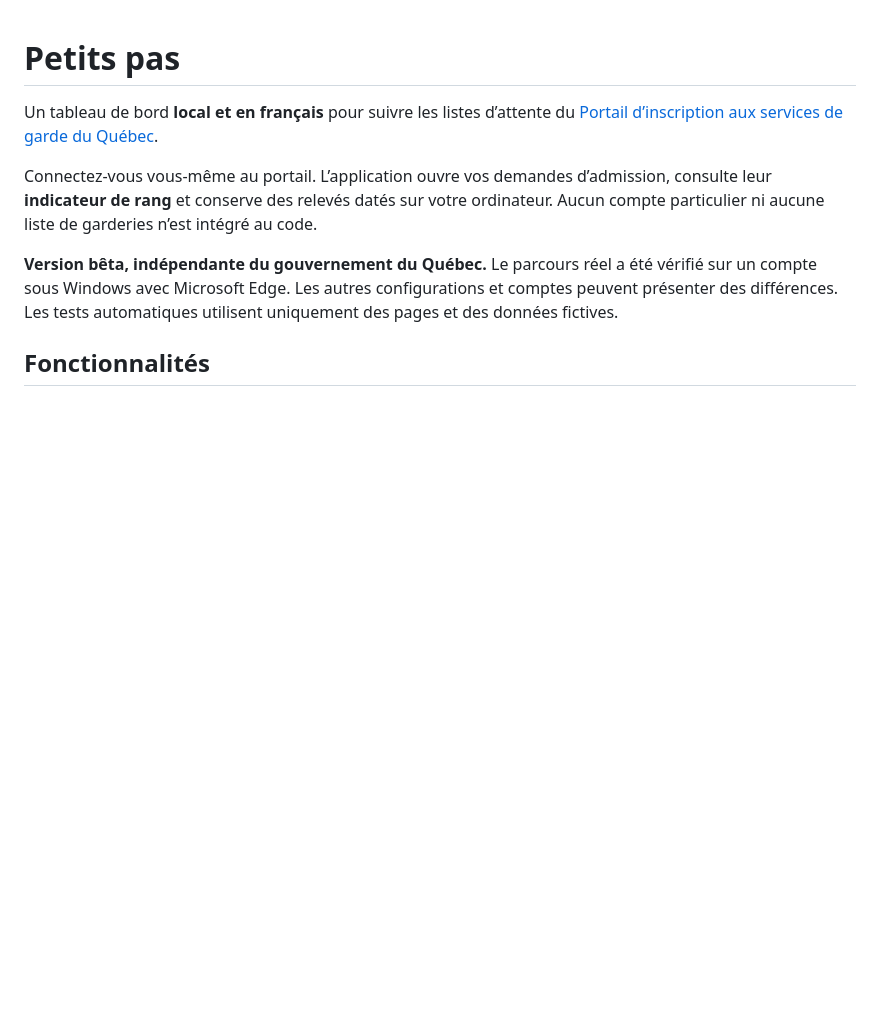
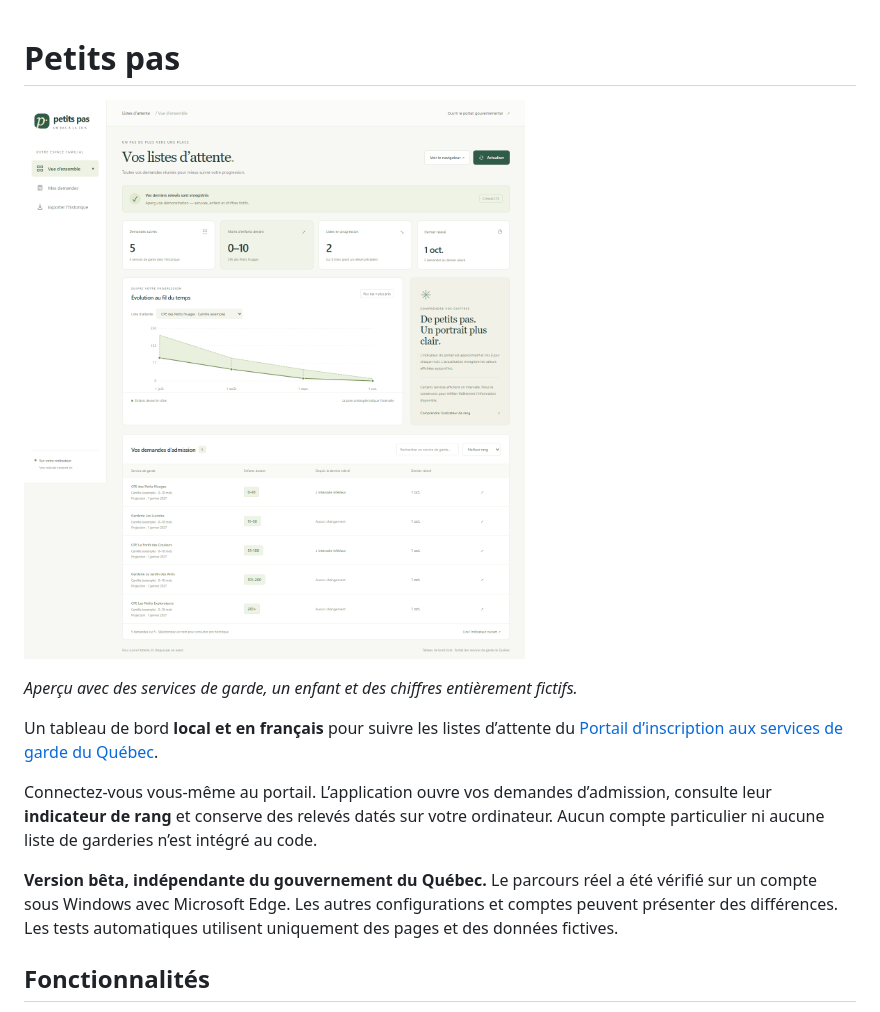
Before and after one commit to fry767/dashboard-service-de-garde, a Markdown page: README.md, the part around the change. Drawn GitHub-style; pictures changed too: docs/images/dashboard.png (added); blank space fills up the shorter version.

Commit message:
Add image to readme

```diff
--- a/README.md
+++ b/README.md
@@ -1,4 +1,8 @@
 # Petits pas
+
+![Aperçu du tableau de bord Petits pas : statistiques, évolution des listes d’attente et demandes d’admission.](docs/images/dashboard.png)
+
+*Aperçu avec des services de garde, un enfant et des chiffres entièrement fictifs.*
 
 Un tableau de bord **local et en français** pour suivre les listes d’attente du [Portail d’inscription aux services de garde du Québec](https://www.portail-servicesgarde.gouv.qc.ca/parent/s/demandes-admission).
 
```
